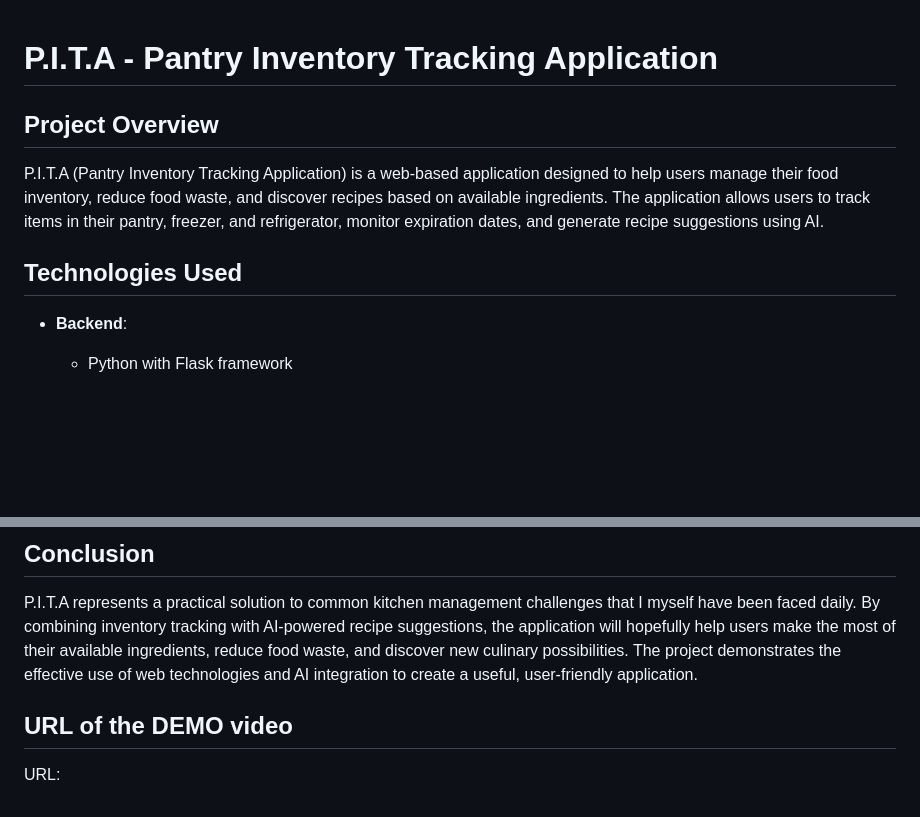
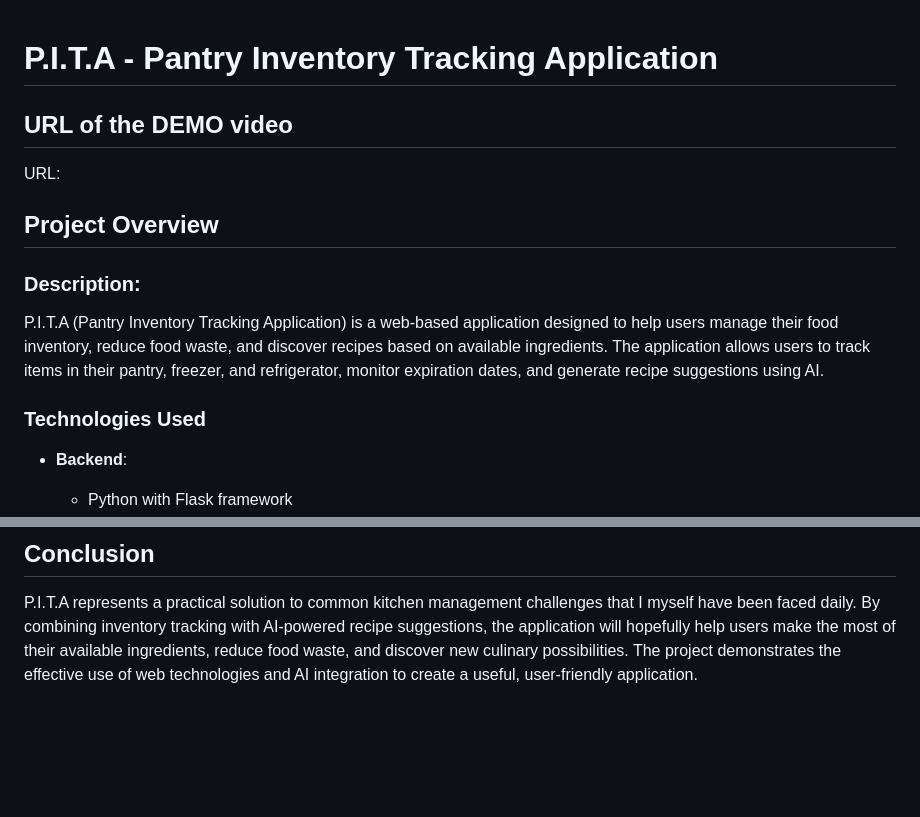
Before and after one commit to maxcol01/pita, a Markdown page: README.md, 2 parts joined by grey strips. Rendered like a GitHub page; blank space fills up the shorter version.

```diff
--- a/README.md
+++ b/README.md
@@ -1,11 +1,17 @@
 # P.I.T.A - Pantry Inventory Tracking Application
 
+## URL of the DEMO video
+
+URL:
+
 ## Project Overview
+
+### Description:
 
 P.I.T.A (Pantry Inventory Tracking Application) is a web-based application designed to help users manage their food inventory, reduce food waste, and discover recipes based on available ingredients. The application allows users to track items in their pantry, freezer, and refrigerator, monitor expiration dates, and generate recipe suggestions using AI.
 
 
-## Technologies Used
+### Technologies Used
 
 - **Backend**:
   - Python with Flask framework
@@ -136,7 +142,3 @@ While the current version provides a solid foundation, several enhancements coul
 ## Conclusion
 
 P.I.T.A represents a practical solution to common kitchen management challenges that I myself have been faced daily. By combining inventory tracking with AI-powered recipe suggestions, the application will hopefully help users make the most of their available ingredients, reduce food waste, and discover new culinary possibilities. The project demonstrates the effective use of web technologies and AI integration to create a useful, user-friendly application.
-
-## URL of the DEMO video
-
-URL:
```
